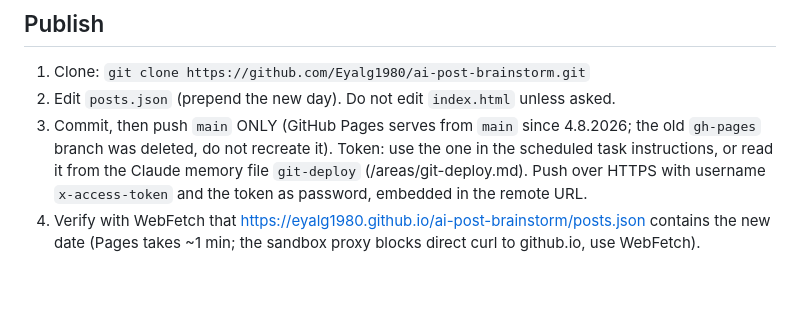
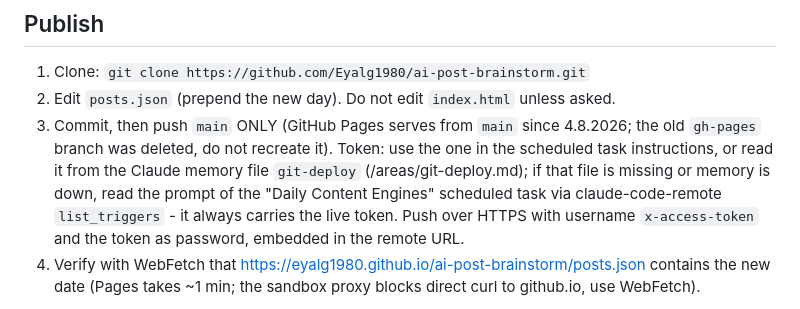
Before and after one commit to Eyalg1980/ai-post-brainstorm, a Markdown page: SPEC.md, the part around the change. GitHub-like rendering; blank space fills up the shorter version.

Commit message:
SPEC: token fallback path via scheduled task

```diff
--- a/SPEC.md
+++ b/SPEC.md
@@ -71,7 +71,7 @@ All idea/article source URLs must be REAL pages you actually fetched or received
 ## Publish
 1. Clone: `git clone https://github.com/Eyalg1980/ai-post-brainstorm.git`
 2. Edit `posts.json` (prepend the new day). Do not edit `index.html` unless asked.
-3. Commit, then push `main` ONLY (GitHub Pages serves from `main` since 4.8.2026; the old `gh-pages` branch was deleted, do not recreate it). Token: use the one in the scheduled task instructions, or read it from the Claude memory file `git-deploy` (/areas/git-deploy.md). Push over HTTPS with username `x-access-token` and the token as password, embedded in the remote URL.
+3. Commit, then push `main` ONLY (GitHub Pages serves from `main` since 4.8.2026; the old `gh-pages` branch was deleted, do not recreate it). Token: use the one in the scheduled task instructions, or read it from the Claude memory file `git-deploy` (/areas/git-deploy.md); if that file is missing or memory is down, read the prompt of the "Daily Content Engines" scheduled task via claude-code-remote `list_triggers` - it always carries the live token. Push over HTTPS with username `x-access-token` and the token as password, embedded in the remote URL.
 4. Verify with WebFetch that https://eyalg1980.github.io/ai-post-brainstorm/posts.json contains the new date (Pages takes ~1 min; the sandbox proxy blocks direct curl to github.io, use WebFetch).
 
 There is NO Drive archive step (removed 3.8.2026 by Eyal's decision): the site plus posts.json in git history ARE the archive. Do not upload briefs to Drive in scheduled runs.
```
